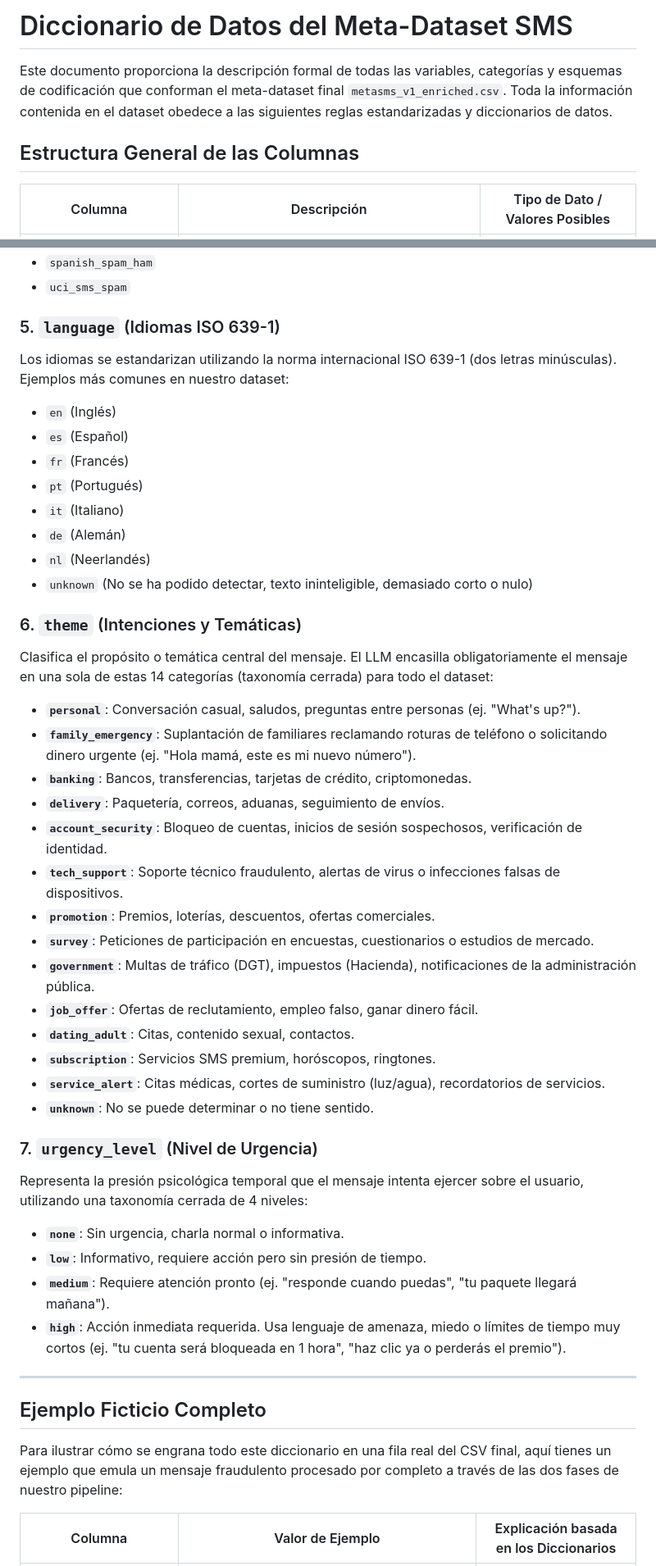
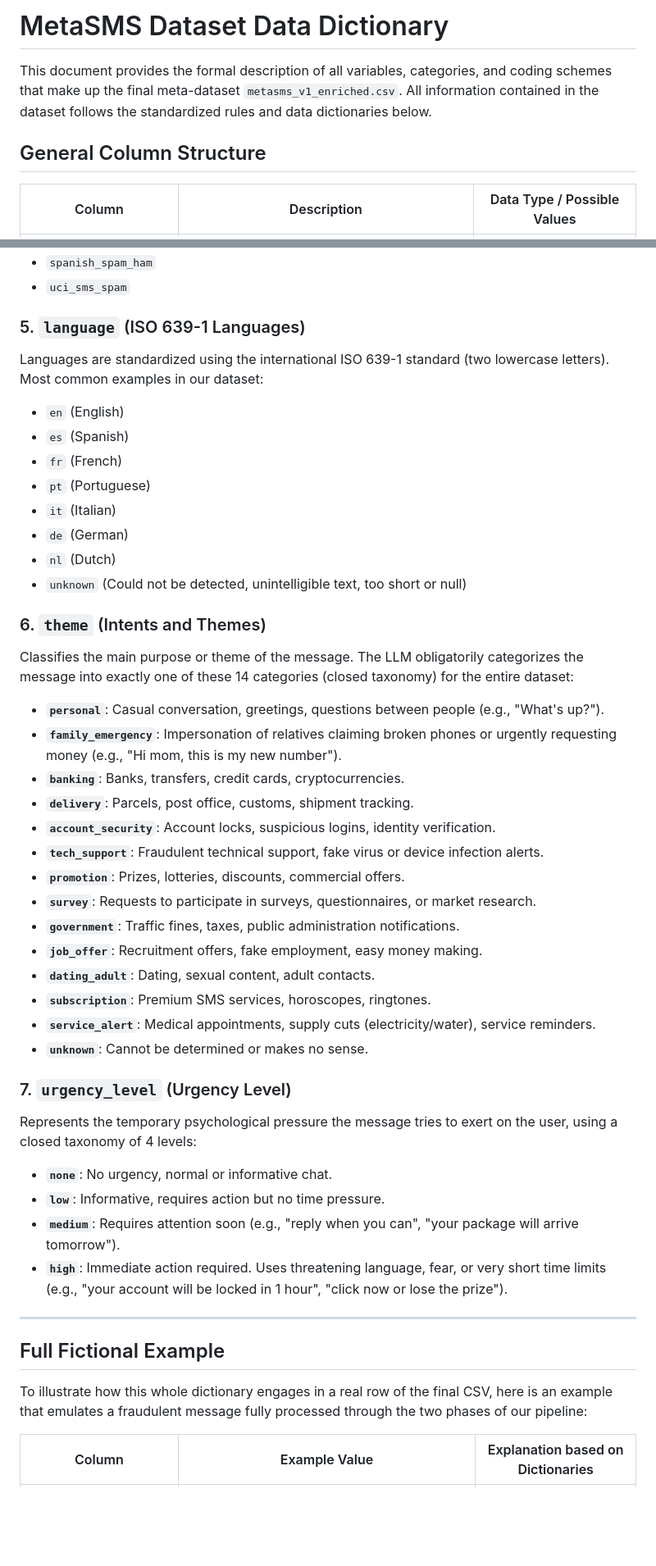
Before and after one commit to jesusfdez1/tfm_smishing-detection, a Markdown page: docs/data_dictionary.md, 2 parts joined by grey strips. Shown at 82% size. Drawn GitHub-style; blank space fills up the shorter version.

Commit message:
Translate data_dictionary to English

```diff
--- a/docs/data_dictionary.md
+++ b/docs/data_dictionary.md
@@ -1,8 +1,8 @@
-# Diccionario de Datos del Meta-Dataset SMS
+# MetaSMS Dataset Data Dictionary
 
-Este documento proporciona la descripción formal de todas las variables, categorías y esquemas de codificación que conforman el meta-dataset final `metasms_v1_enriched.csv`. Toda la información contenida en el dataset obedece a las siguientes reglas estandarizadas y diccionarios de datos.
+This document provides the formal description of all variables, categories, and coding schemes that make up the final meta-dataset `metasms_v1_enriched.csv`. All information contained in the dataset follows the standardized rules and data dictionaries below.
 
-## Estructura General de las Columnas
+## General Column Structure
 
-| Columna | Descripción | Tipo de Dato / Valores Posibles |
+| Column | Description | Data Type / Possible Values |
 |---------|-------------|--------------------------------|
@@ -71,46 +71,46 @@ Indica de qué dataset original proviene la fila. Valores posibles extraídos en
 - `spanish_spam_ham`
 - `uci_sms_spam`
 
-### 5. `language` (Idiomas ISO 639-1)
-Los idiomas se estandarizan utilizando la norma internacional ISO 639-1 (dos letras minúsculas). Ejemplos más comunes en nuestro dataset:
-- `en` (Inglés)
-- `es` (Español)
-- `fr` (Francés)
-- `pt` (Portugués)
-- `it` (Italiano)
-- `de` (Alemán)
-- `nl` (Neerlandés)
-- `unknown` (No se ha podido detectar, texto ininteligible, demasiado corto o nulo)
+### 5. `language` (ISO 639-1 Languages)
+Languages are standardized using the international ISO 639-1 standard (two lowercase letters). Most common examples in our dataset:
+- `en` (English)
+- `es` (Spanish)
+- `fr` (French)
+- `pt` (Portuguese)
+- `it` (Italian)
+- `de` (German)
+- `nl` (Dutch)
+- `unknown` (Could not be detected, unintelligible text, too short or null)
 
-### 6. `theme` (Intenciones y Temáticas)
-Clasifica el propósito o temática central del mensaje. El LLM encasilla obligatoriamente el mensaje en una sola de estas 14 categorías (taxonomía cerrada) para todo el dataset:
-- **`personal`**: Conversación casual, saludos, preguntas entre personas (ej. "What's up?").
-- **`family_emergency`**: Suplantación de familiares reclamando roturas de teléfono o solicitando dinero urgente (ej. "Hola mamá, este es mi nuevo número").
-- **`banking`**: Bancos, transferencias, tarjetas de crédito, criptomonedas.
-- **`delivery`**: Paquetería, correos, aduanas, seguimiento de envíos.
-- **`account_security`**: Bloqueo de cuentas, inicios de sesión sospechosos, verificación de identidad.
-- **`tech_support`**: Soporte técnico fraudulento, alertas de virus o infecciones falsas de dispositivos.
-- **`promotion`**: Premios, loterías, descuentos, ofertas comerciales.
-- **`survey`**: Peticiones de participación en encuestas, cuestionarios o estudios de mercado.
-- **`government`**: Multas de tráfico (DGT), impuestos (Hacienda), notificaciones de la administración pública.
-- **`job_offer`**: Ofertas de reclutamiento, empleo falso, ganar dinero fácil.
-- **`dating_adult`**: Citas, contenido sexual, contactos.
-- **`subscription`**: Servicios SMS premium, horóscopos, ringtones.
-- **`service_alert`**: Citas médicas, cortes de suministro (luz/agua), recordatorios de servicios.
-- **`unknown`**: No se puede determinar o no tiene sentido.
+### 6. `theme` (Intents and Themes)
+Classifies the main purpose or theme of the message. The LLM obligatorily categorizes the message into exactly one of these 14 categories (closed taxonomy) for the entire dataset:
+- **`personal`**: Casual conversation, greetings, questions between people (e.g., "What's up?").
+- **`family_emergency`**: Impersonation of relatives claiming broken phones or urgently requesting money (e.g., "Hi mom, this is my new number").
+- **`banking`**: Banks, transfers, credit cards, cryptocurrencies.
+- **`delivery`**: Parcels, post office, customs, shipment tracking.
+- **`account_security`**: Account locks, suspicious logins, identity verification.
+- **`tech_support`**: Fraudulent technical support, fake virus or device infection alerts.
+- **`promotion`**: Prizes, lotteries, discounts, commercial offers.
+- **`survey`**: Requests to participate in surveys, questionnaires, or market research.
+- **`government`**: Traffic fines, taxes, public administration notifications.
+- **`job_offer`**: Recruitment offers, fake employment, easy money making.
+- **`dating_adult`**: Dating, sexual content, adult contacts.
+- **`subscription`**: Premium SMS services, horoscopes, ringtones.
+- **`service_alert`**: Medical appointments, supply cuts (electricity/water), service reminders.
+- **`unknown`**: Cannot be determined or makes no sense.
 
-### 7. `urgency_level` (Nivel de Urgencia)
-Representa la presión psicológica temporal que el mensaje intenta ejercer sobre el usuario, utilizando una taxonomía cerrada de 4 niveles:
-- **`none`**: Sin urgencia, charla normal o informativa.
-- **`low`**: Informativo, requiere acción pero sin presión de tiempo.
-- **`medium`**: Requiere atención pronto (ej. "responde cuando puedas", "tu paquete llegará mañana").
-- **`high`**: Acción inmediata requerida. Usa lenguaje de amenaza, miedo o límites de tiempo muy cortos (ej. "tu cuenta será bloqueada en 1 hora", "haz clic ya o perderás el premio").
+### 7. `urgency_level` (Urgency Level)
+Represents the temporary psychological pressure the message tries to exert on the user, using a closed taxonomy of 4 levels:
+- **`none`**: No urgency, normal or informative chat.
+- **`low`**: Informative, requires action but no time pressure.
+- **`medium`**: Requires attention soon (e.g., "reply when you can", "your package will arrive tomorrow").
+- **`high`**: Immediate action required. Uses threatening language, fear, or very short time limits (e.g., "your account will be locked in 1 hour", "click now or lose the prize").
 
 ---
 
-## Ejemplo Ficticio Completo
+## Full Fictional Example
 
-Para ilustrar cómo se engrana todo este diccionario en una fila real del CSV final, aquí tienes un ejemplo que emula un mensaje fraudulento procesado por completo a través de las dos fases de nuestro pipeline:
+To illustrate how this whole dictionary engages in a real row of the final CSV, here is an example that emulates a fraudulent message fully processed through the two phases of our pipeline:
 
-| Columna | Valor de Ejemplo | Explicación basada en los Diccionarios |
+| Column | Example Value | Explanation based on Dictionaries |
 |---------|------------------|----------------------------------------|
```
Also changed, not shown: other parts of docs/data_dictionary.md (+69 -69 lines).
